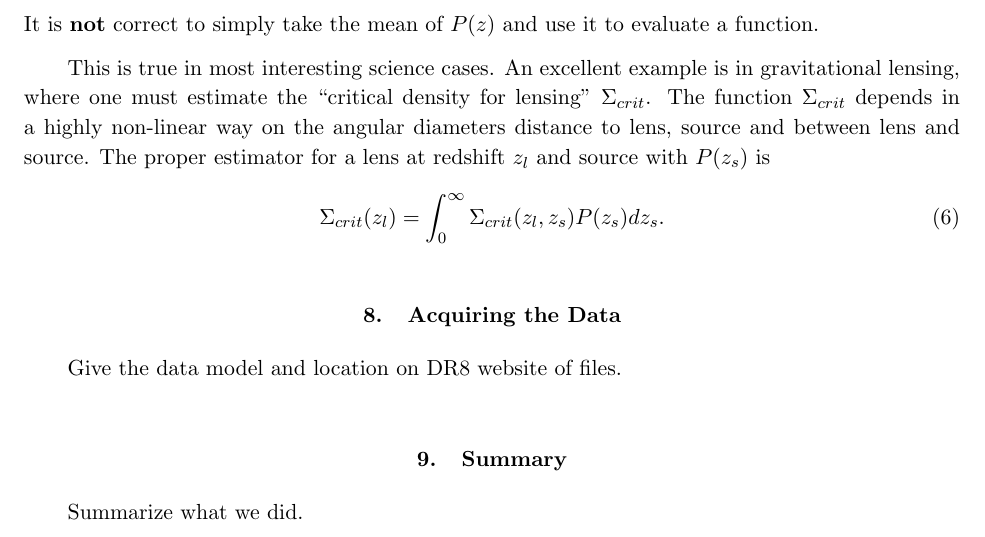
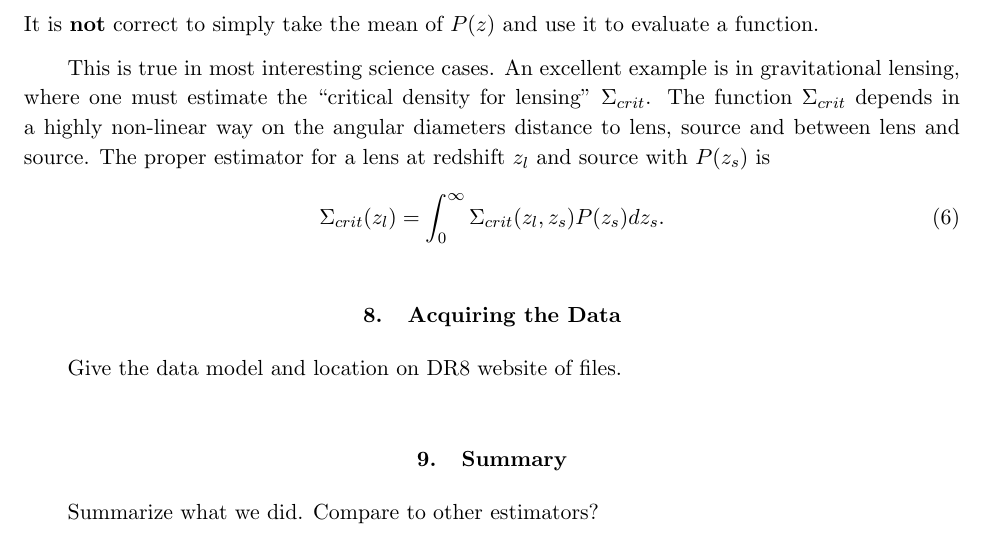
Before and after one commit to esheldon/latex, a LaTeX paper (photoz-dr8/photoz-dr8.tex): part of page 9 of 12, cut so that both start at the same text. Compiled offline with pdfLaTeX.

Commit message:
comments

```diff
--- a/photoz-dr8/photoz-dr8.tex
+++ b/photoz-dr8/photoz-dr8.tex
@@ -507,7 +507,8 @@ source with $P(z_s)$ is
 Give the data model and location on DR8 website of files.
 
 \section{Summary}
-Summarize what we did.
+
+Summarize what we did.  Compare to other estimators?
 
 \bibliographystyle{apj}
 % Bib database
```
